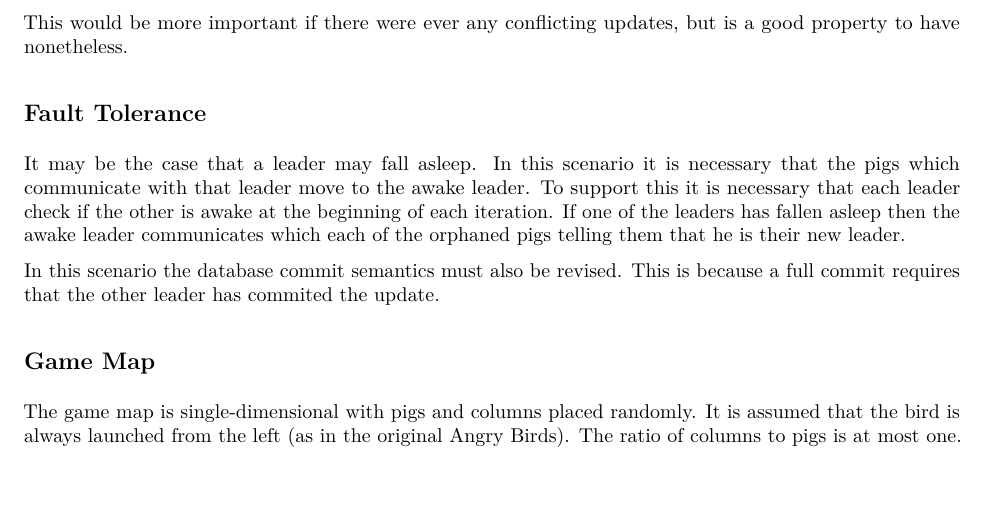
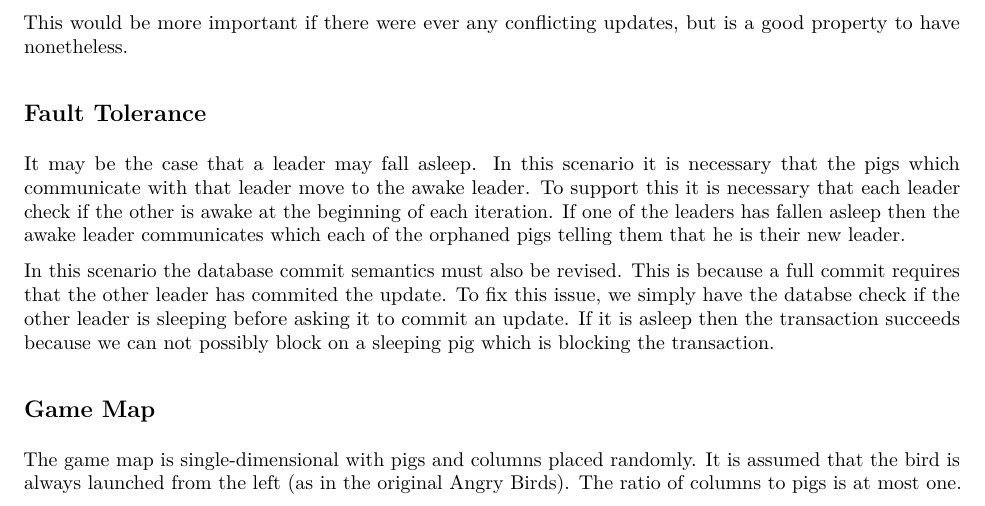
Before and after one commit to harshal-pandya/distos, a LaTeX document (consistent-pigs/write-up/write-up.tex): part of page 2 of 7, cut so that both start at the same text. Compiled offline with pdfLaTeX.

Commit message:
more write-up

```diff
--- a/consistent-pigs/write-up/write-up.tex
+++ b/consistent-pigs/write-up/write-up.tex
@@ -143,6 +143,10 @@ telling them that he is their new leader.
 
 In this scenario the database commit semantics must also be revised.  This is
 because a full commit requires that the other leader has commited the update.
+To fix this issue, we simply have the databse check if the other leader is
+sleeping before asking it to commit an update. If it is asleep then the
+transaction succeeds because we can not possibly block on a sleeping pig which
+is blocking the transaction.
 
 \subsection{Game Map}
 
```
